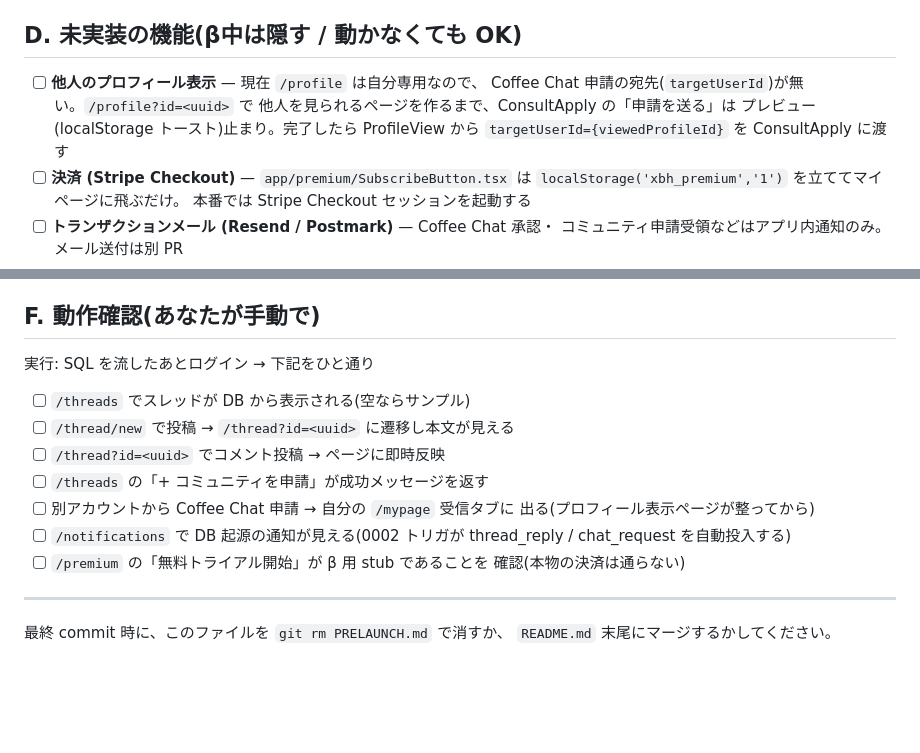
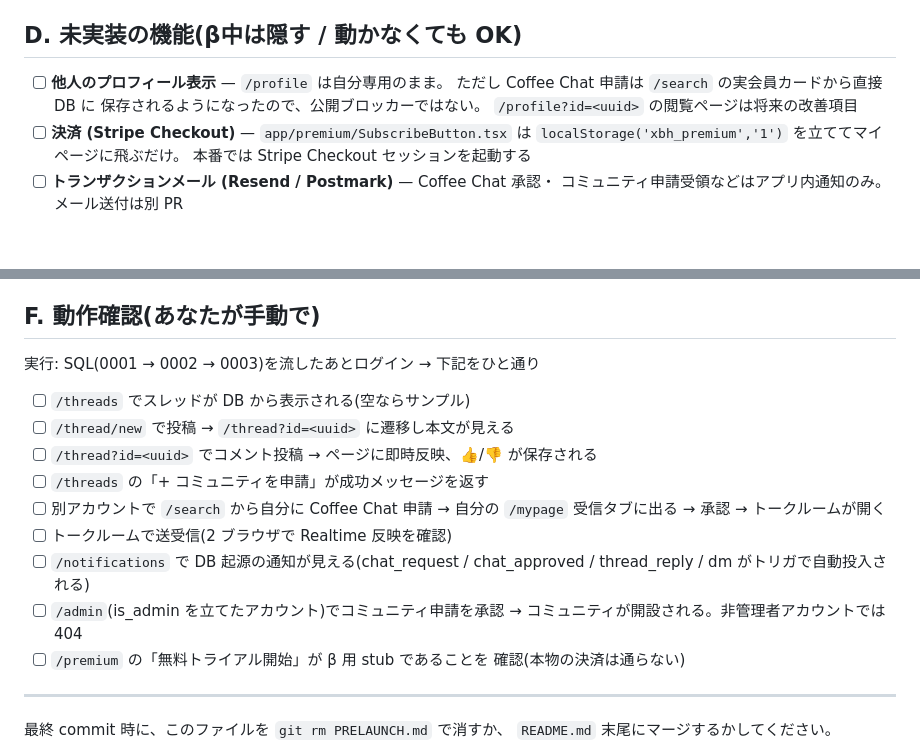
Before and after one commit to exitakr/xborder-hub, a Markdown page: PRELAUNCH.md, 2 parts joined by grey strips. GitHub-like rendering; blank space fills up the shorter version.

Commit message:
Update PRELAUNCH.md for 0003 / admin / talk room verification

```diff
--- a/PRELAUNCH.md
+++ b/PRELAUNCH.md
@@ -49,11 +49,10 @@
 
 ## D. 未実装の機能(β中は隠す / 動かなくても OK)
 
-- [ ] **他人のプロフィール表示** — 現在 `/profile` は自分専用なので、
-  Coffee Chat 申請の宛先(`targetUserId`)が無い。`/profile?id=<uuid>` で
-  他人を見られるページを作るまで、ConsultApply の「申請を送る」は
-  プレビュー(localStorage トースト)止まり。完了したら ProfileView から
-  `targetUserId={viewedProfileId}` を ConsultApply に渡す
+- [ ] **他人のプロフィール表示** — `/profile` は自分専用のまま。
+  ただし Coffee Chat 申請は `/search` の実会員カードから直接 DB に
+  保存されるようになったので、公開ブロッカーではない。
+  `/profile?id=<uuid>` の閲覧ページは将来の改善項目
 - [ ] **決済 (Stripe Checkout)** — `app/premium/SubscribeButton.tsx` は
   `localStorage('xbh_premium','1')` を立ててマイページに飛ぶだけ。
   本番では Stripe Checkout セッションを起動する
@@ -71,16 +70,19 @@
 
 ## F. 動作確認(あなたが手動で)
 
-実行: SQL を流したあとログイン → 下記をひと通り
+実行: SQL(0001 → 0002 → 0003)を流したあとログイン → 下記をひと通り
 
 - [ ] `/threads` でスレッドが DB から表示される(空ならサンプル)
 - [ ] `/thread/new` で投稿 → `/thread?id=<uuid>` に遷移し本文が見える
-- [ ] `/thread?id=<uuid>` でコメント投稿 → ページに即時反映
+- [ ] `/thread?id=<uuid>` でコメント投稿 → ページに即時反映、👍/👎 が保存される
 - [ ] `/threads` の「+ コミュニティを申請」が成功メッセージを返す
-- [ ] 別アカウントから Coffee Chat 申請 → 自分の `/mypage` 受信タブに
-  出る(プロフィール表示ページが整ってから)
-- [ ] `/notifications` で DB 起源の通知が見える(0002 トリガが
-  thread_reply / chat_request を自動投入する)
+- [ ] 別アカウントで `/search` から自分に Coffee Chat 申請 →
+  自分の `/mypage` 受信タブに出る → 承認 → トークルームが開く
+- [ ] トークルームで送受信(2 ブラウザで Realtime 反映を確認)
+- [ ] `/notifications` で DB 起源の通知が見える(chat_request /
+  chat_approved / thread_reply / dm がトリガで自動投入される)
+- [ ] `/admin`(is_admin を立てたアカウント)でコミュニティ申請を承認
+  → コミュニティが開設される。非管理者アカウントでは 404
 - [ ] `/premium` の「無料トライアル開始」が β 用 stub であることを
   確認(本物の決済は通らない)
 
```
